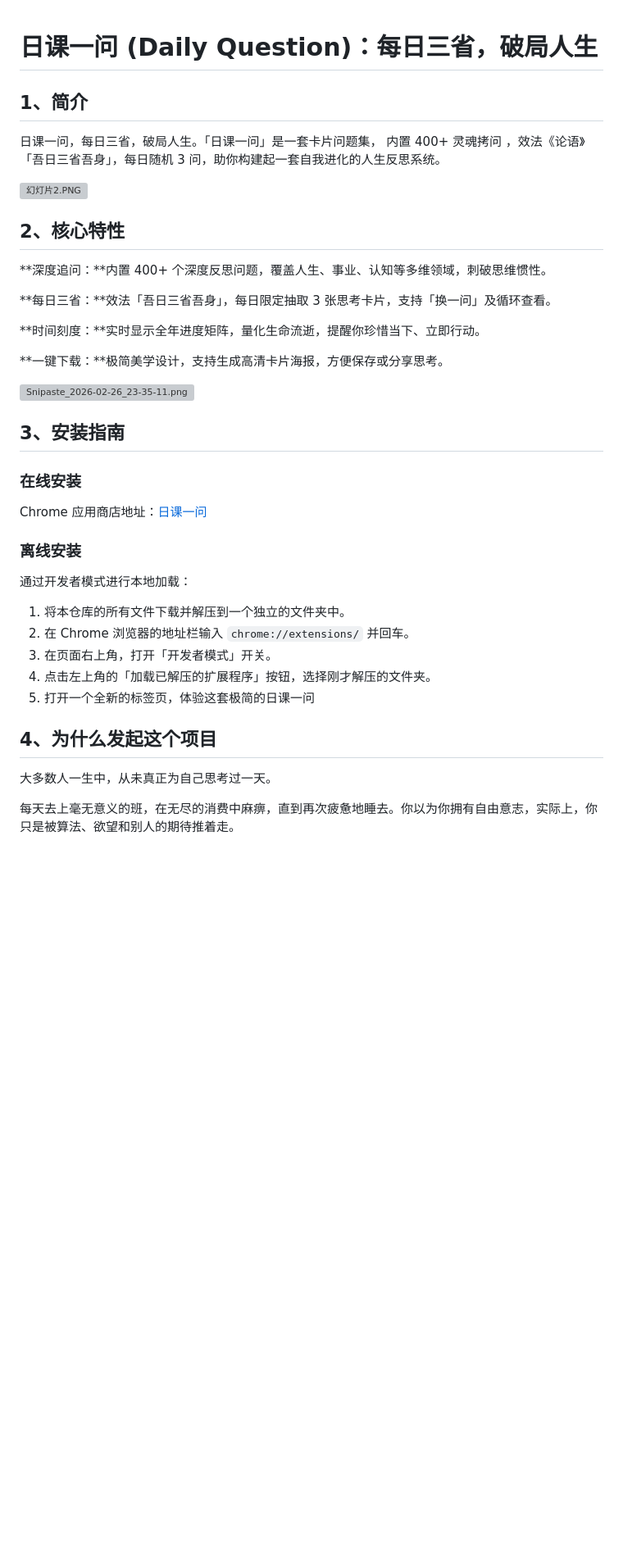
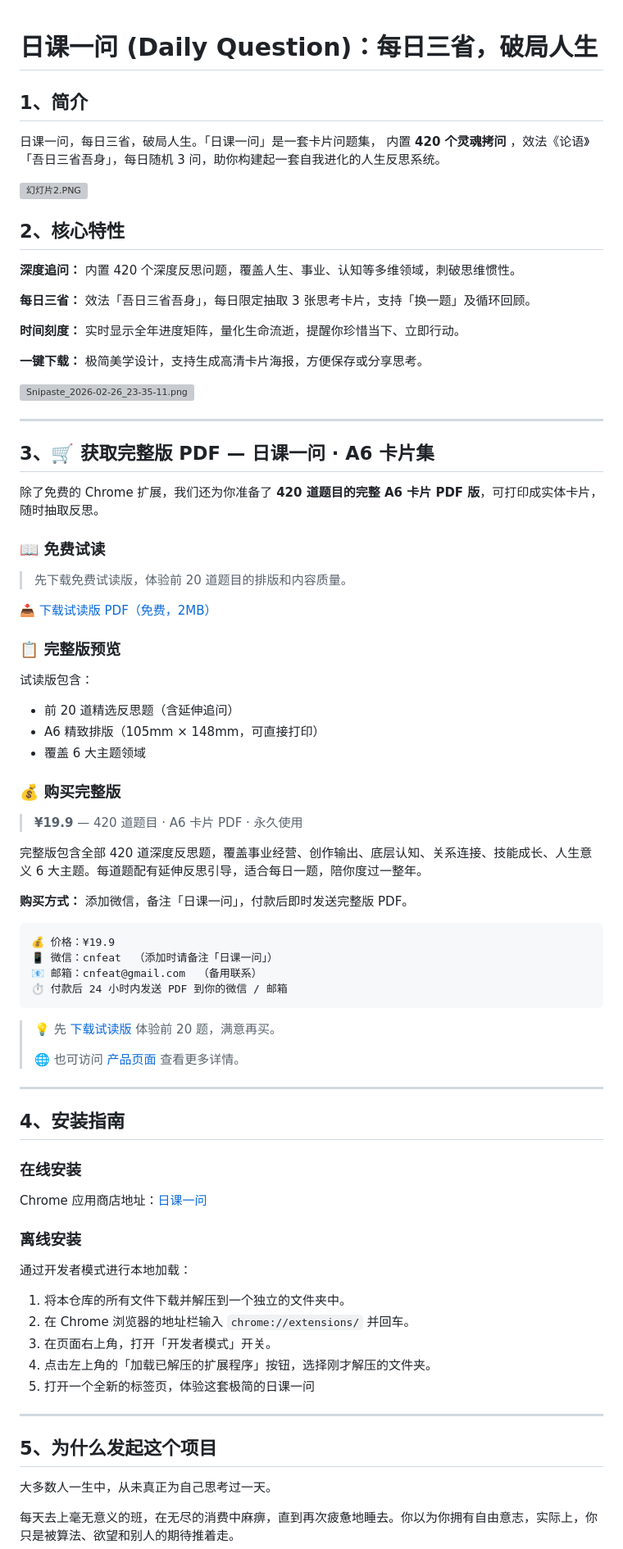
Before and after one commit to cnfeat/DailyQuestion, a Markdown page: README.md, the part around the change printed below. Shown: that part at 82% size. Drawn GitHub-style; blank space fills up the shorter version; grey boxes are pictures that could not be loaded.

````diff
--- a/README.md
+++ b/README.md
@@ -1,37 +1,70 @@
 # 日课一问 (Daily Question)：每日三省，破局人生
-
 
 ## 1、简介
 
-日课一问，每日三省，破局人生。「日课一问」是一套卡片问题集， 内置 400+ 灵魂拷问 ，效法《论语》「吾日三省吾身」，每日随机 3 问，助你构建起一套自我进化的人生反思系统。
-
+日课一问，每日三省，破局人生。「日课一问」是一套卡片问题集， 内置 **420 个灵魂拷问** ，效法《论语》「吾日三省吾身」，每日随机 3 问，助你构建起一套自我进化的人生反思系统。
 
 ![幻灯片2.PNG](https://s3.bmp.ovh/2026/03/04/QTjcfg2E.png)
 
-
 ## 2、核心特性
 
-**深度追问：**内置 400+ 个深度反思问题，覆盖人生、事业、认知等多维领域，刺破思维惯性。
+**深度追问：** 内置 420 个深度反思问题，覆盖人生、事业、认知等多维领域，刺破思维惯性。
 
-**每日三省：**效法「吾日三省吾身」，每日限定抽取 3 张思考卡片，支持「换一问」及循环查看。
+**每日三省：** 效法「吾日三省吾身」，每日限定抽取 3 张思考卡片，支持「换一题」及循环回顾。
 
-**时间刻度：**实时显示全年进度矩阵，量化生命流逝，提醒你珍惜当下、立即行动。
+**时间刻度：** 实时显示全年进度矩阵，量化生命流逝，提醒你珍惜当下、立即行动。
 
-**一键下载：**极简美学设计，支持生成高清卡片海报，方便保存或分享思考。
+**一键下载：** 极简美学设计，支持生成高清卡片海报，方便保存或分享思考。
 
 ![Snipaste_2026-02-26_23-35-11.png](https://s3.bmp.ovh/2026/02/26/MJ7MND8i.png)
 
+---
 
+## 3、🛒 获取完整版 PDF — 日课一问 · A6 卡片集
 
-## 3、安装指南
+除了免费的 Chrome 扩展，我们还为你准备了 **420 道题目的完整 A6 卡片 PDF 版**，可打印成实体卡片，随时抽取反思。
+
+### 📖 免费试读
+
+> 先下载免费试读版，体验前 20 道题目的排版和内容质量。
+
+[📥 下载试读版 PDF（免费，2MB）](./日课一问_试读版.pdf)
+
+### 📋 完整版预览
+
+试读版包含：
+- 前 20 道精选反思题（含延伸追问）
+- A6 精致排版（105mm × 148mm，可直接打印）
+- 覆盖 6 大主题领域
+
+### 💰 购买完整版
+
+> **¥19.9** — 420 道题目 · A6 卡片 PDF · 永久使用
+
+完整版包含全部 420 道深度反思题，覆盖事业经营、创作输出、底层认知、关系连接、技能成长、人生意义 6 大主题。每道题配有延伸反思引导，适合每日一题，陪你度过一整年。
+
+**购买方式：** 添加微信，备注「日课一问」，付款后即时发送完整版 PDF。
+
+```
+💰 价格：¥19.9
+📱 微信：cnfeat  （添加时请备注「日课一问」）
+📧 邮箱：cnfeat@gmail.com  （备用联系）
+⏱️ 付款后 24 小时内发送 PDF 到你的微信 / 邮箱
+```
+
+> 💡 先 [下载试读版](./日课一问_试读版.pdf) 体验前 20 题，满意再买。
+>
+> 🌐 也可访问 [产品页面](./landing.html) 查看更多详情。
+
+---
+
+## 4、安装指南
 
 ### 在线安装
 
 Chrome 应用商店地址：[日课一问](https://chromewebstore.google.com/detail/%E6%97%A5%E8%AF%BE%E4%B8%80%E9%97%AE-%E6%AF%8F%E6%97%A5%E4%B8%80%E9%97%AE%EF%BC%8C%E7%A0%B4%E5%B1%80%E4%BA%BA%E7%94%9F/lmjibmhpjhcjlkbceenghmfjpibdjinp?hl=zh-CN&utm_source=ext_sidebar)
 
-
 ### 离线安装
-
 
 通过开发者模式进行本地加载：
 
@@ -41,10 +74,9 @@ Chrome 应用商店地址：[日课一问](https://chromewebstore.google.com/det
 4. 点击左上角的「加载已解压的扩展程序」按钮，选择刚才解压的文件夹。
 5. 打开一个全新的标签页，体验这套极简的日课一问
 
+---
 
-## 4、为什么发起这个项目
-
-
+## 5、为什么发起这个项目
 
 大多数人一生中，从未真正为自己思考过一天。
 
````
Also changed, not shown: other parts of README.md (+9 -10 lines), cnfeat 个人微信.png (added), 打赏二维码.png (added), 10 other files.
